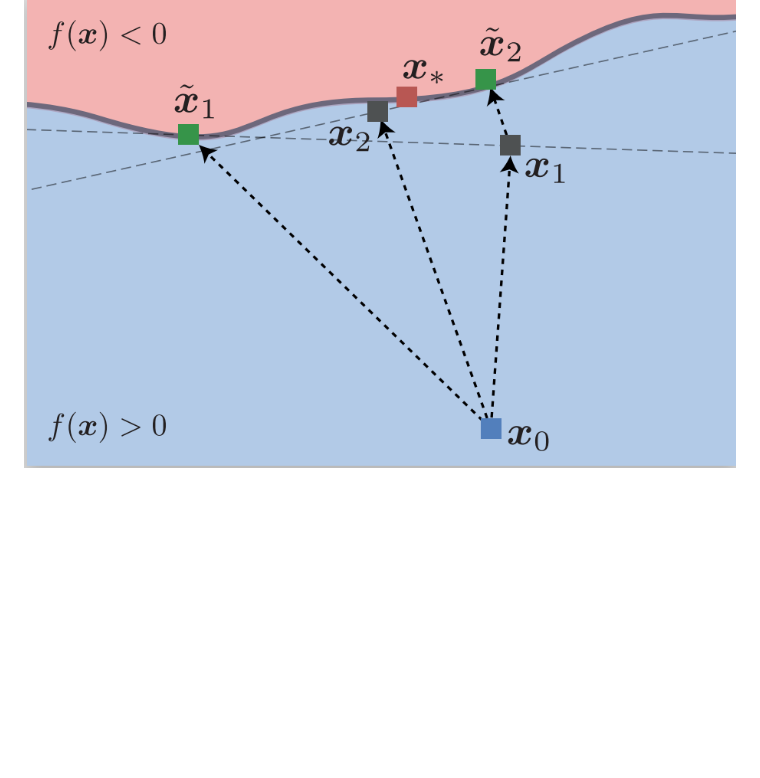
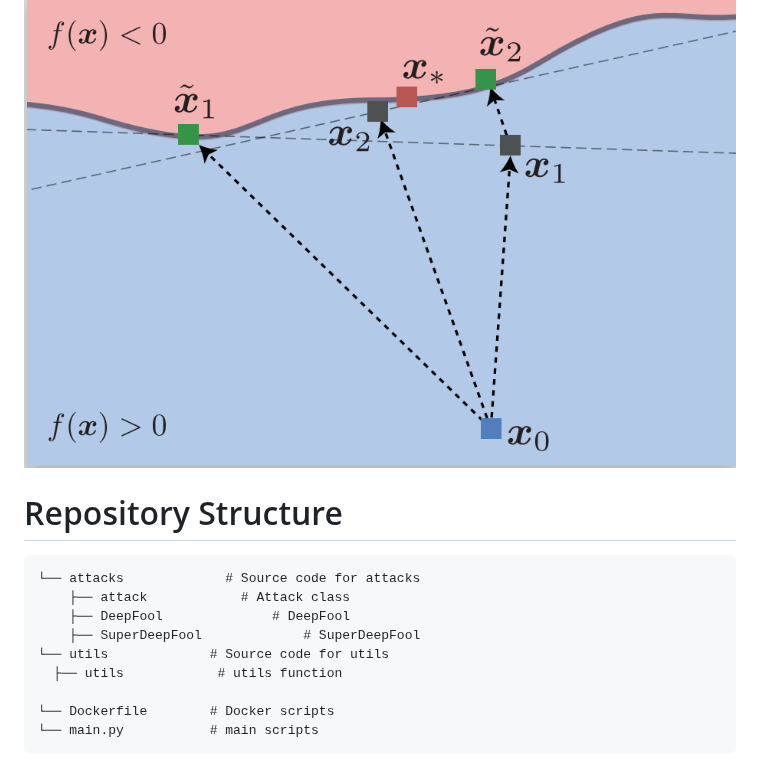
Before and after one commit to alirezaabdollahpour/SuperDeepFool, a Markdown page: README.md, the part around the change. Drawn GitHub-style; blank space fills up the shorter version.

````diff
--- a/README.md
+++ b/README.md
@@ -27,6 +27,20 @@ adversarial perturbations.
 <p align="center">
 <img src="https://github.com/alirezaabdollahpour/SuperDeepFool/blob/main/images/illus.png" alt="illus" height="420" width="720"/>
 </p>
+
+# Repository Structure
+
+```
+└── attacks             # Source code for attacks
+    ├── attack            # Attack class
+    ├── DeepFool              # DeepFool
+    ├── SuperDeepFool             # SuperDeepFool
+└── utils             # Source code for utils
+  ├── utils            # utils function
+
+└── Dockerfile        # Docker scripts
+└── main.py           # main scripts
+```
 
 # Running in Docker <img src="https://github.com/alirezaabdollahpour/SuperDeepFool/blob/main/images/docker.png" alt="docker" style="float:right; margin-right: 2px; width: 150px;">
 
````
